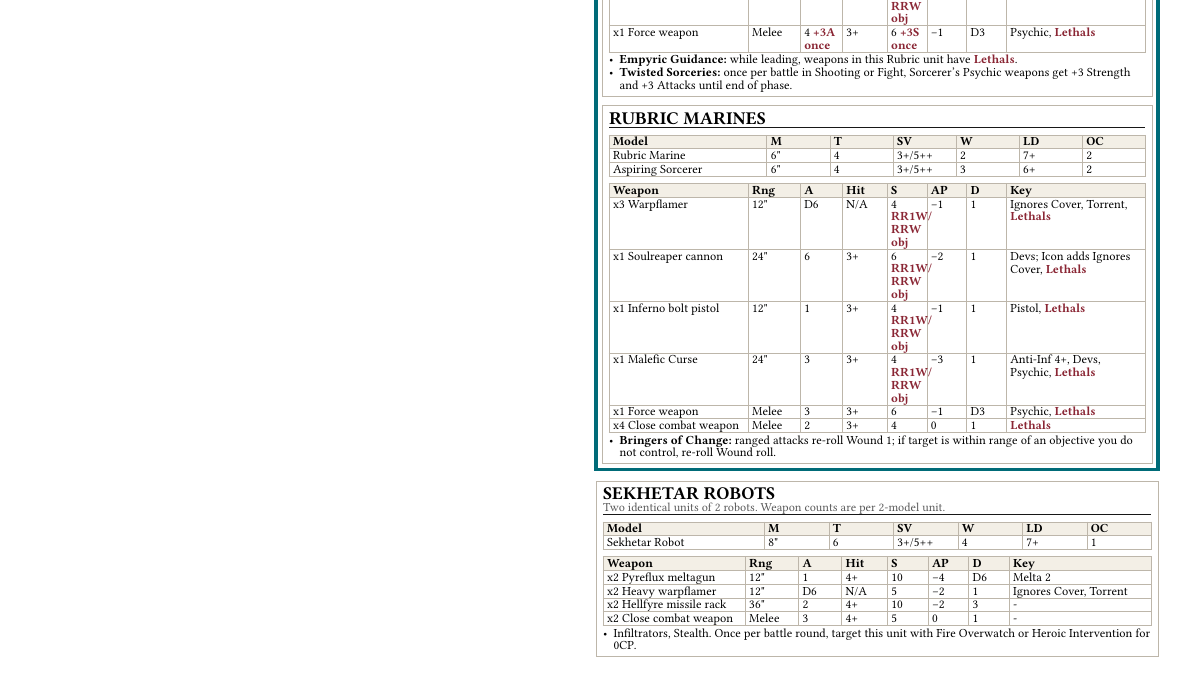
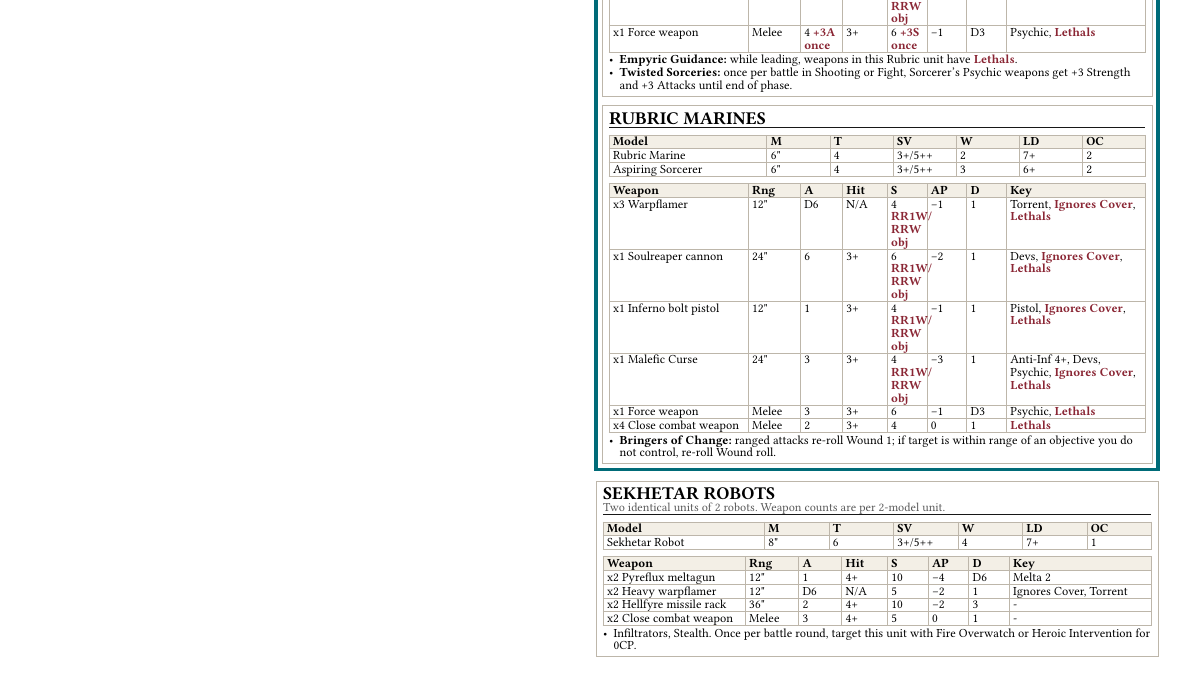
Before and after one commit to kaashif/ref-sheet, a Typst document (sheet.typ): part of page 1 of 3, cut so that both start at the same text. Compiled offline with Typst 0.15; a missing font is replaced by an installed copy or a similar font.

Commit message:
Add Icon of Flame reminders

```diff
--- a/sheet.typ
+++ b/sheet.typ
@@ -165,10 +165,10 @@
         ))
         #v(2pt)
         #weapons((
-          [x3 Warpflamer], [12\"], [D6], [N/A], [4 #r("RR1W/RRW obj")], [-1], [1], [Ignores Cover, Torrent, #r("Lethals")],
-          [x1 Soulreaper cannon], [24\"], [6], [3+], [6 #r("RR1W/RRW obj")], [-2], [1], [Devs; Icon adds Ignores Cover, #r("Lethals")],
-          [x1 Inferno bolt pistol], [12\"], [1], [3+], [4 #r("RR1W/RRW obj")], [-1], [1], [Pistol, #r("Lethals")],
-          [x1 Malefic Curse], [24\"], [3], [3+], [4 #r("RR1W/RRW obj")], [-3], [1], [Anti-Inf 4+, Devs, Psychic, #r("Lethals")],
+          [x3 Warpflamer], [12\"], [D6], [N/A], [4 #r("RR1W/RRW obj")], [-1], [1], [Torrent, #r("Ignores Cover"), #r("Lethals")],
+          [x1 Soulreaper cannon], [24\"], [6], [3+], [6 #r("RR1W/RRW obj")], [-2], [1], [Devs, #r("Ignores Cover"), #r("Lethals")],
+          [x1 Inferno bolt pistol], [12\"], [1], [3+], [4 #r("RR1W/RRW obj")], [-1], [1], [Pistol, #r("Ignores Cover"), #r("Lethals")],
+          [x1 Malefic Curse], [24\"], [3], [3+], [4 #r("RR1W/RRW obj")], [-3], [1], [Anti-Inf 4+, Devs, Psychic, #r("Ignores Cover"), #r("Lethals")],
           [x1 Force weapon], [Melee], [3], [3+], [6], [-1], [D3], [Psychic, #r("Lethals")],
           [x4 Close combat weapon], [Melee], [2], [3+], [4], [0], [1], [#r("Lethals")],
         ))
```
Also changed, not shown: thousand-sons-reference.pdf.
